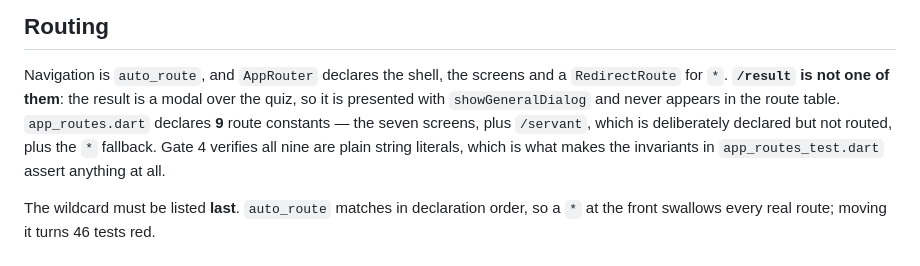
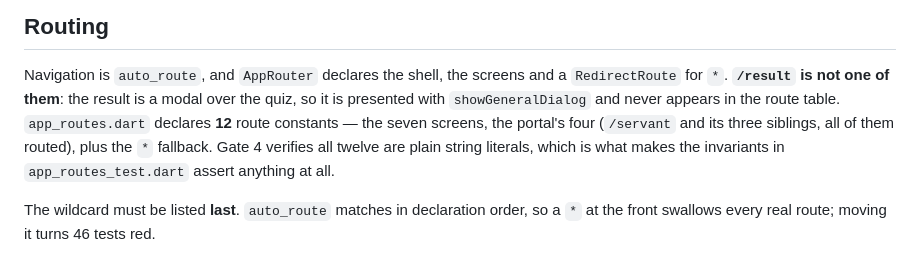
Before and after one commit to fadyphil/evangelion, a Markdown page: docs/ARCHITECTURE.md, the part around the change. Drawn GitHub-style.

```diff
--- a/docs/ARCHITECTURE.md
+++ b/docs/ARCHITECTURE.md
@@ -347,10 +347,10 @@ blank frame — left green.
 Navigation is `auto_route`, and `AppRouter` declares the shell, the screens and
 a `RedirectRoute` for `*`. **`/result` is not one of them**: the result is a
 modal over the quiz, so it is presented with `showGeneralDialog` and never
-appears in the route table. `app_routes.dart` declares **9** route constants —
-the seven screens, plus `/servant`, which is deliberately declared but not
-routed, plus the `*` fallback. Gate 4
-verifies all nine are plain string literals, which is what makes the invariants
+appears in the route table. `app_routes.dart` declares **12** route constants —
+the seven screens, the portal's four (`/servant` and its three siblings, all of
+them routed), plus the `*` fallback. Gate 4
+verifies all twelve are plain string literals, which is what makes the invariants
 in `app_routes_test.dart` assert anything at all.
 
 The wildcard must be listed **last**. `auto_route` matches in declaration order,
```
Also changed, not shown: docs/DRIFT.md (+11 -6 lines), docs/SEAMS.md (+7 -4 lines).
